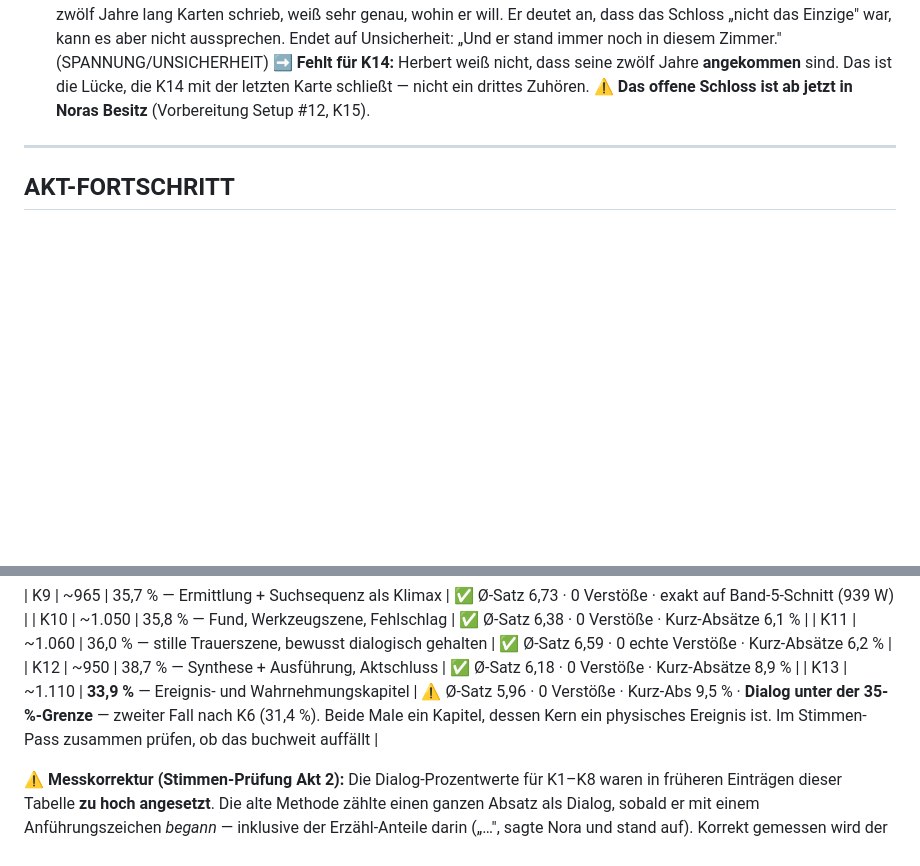
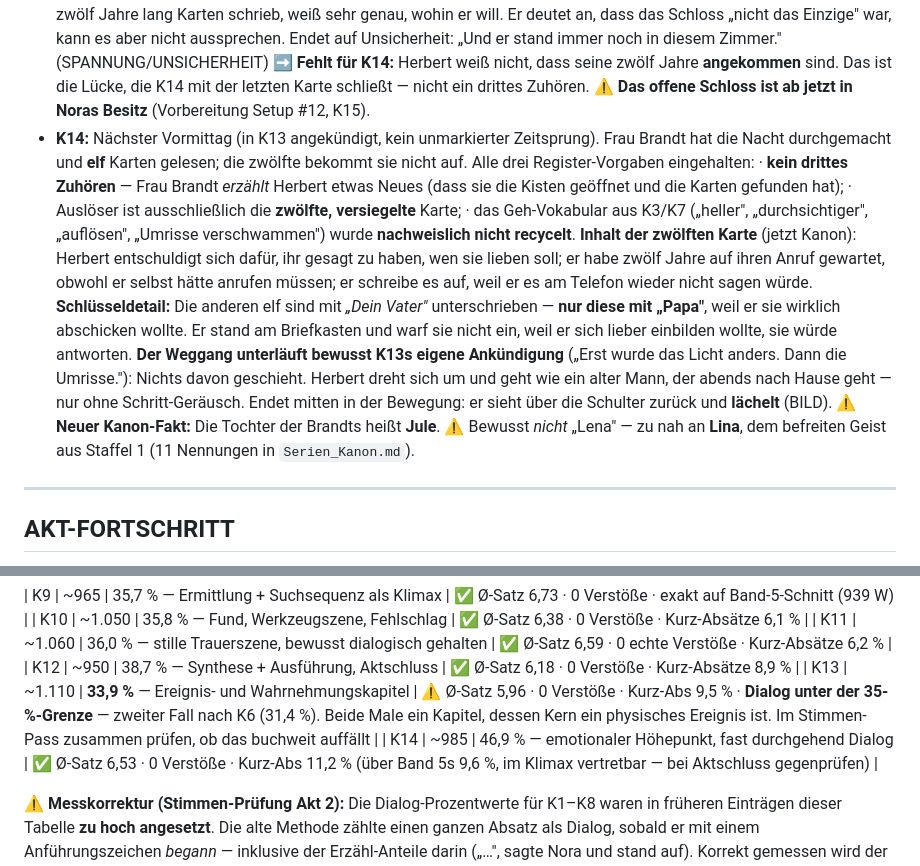
Before and after one commit to benjaminkrug/Die_Geisterspuerer, a Markdown page: Staffel2/S2-1/Kontinuitaet_S2-1.md, 2 parts joined by grey strips. Rendered like a GitHub page; blank space fills up the shorter version.

Commit message:
Kapitel 14 "Zuhören, zu Ende" - Herbert geht
Alle drei Register-Vorgaben eingehalten: kein drittes Zuhoeren (Frau
Brandt erzaehlt ihm etwas Neues, statt ihm zuzuhoeren), Ausloeser ist
ausschliesslich die zwoelfte versiegelte Karte, und das Geh-Vokabular
aus K3/K7 wurde nachweislich nicht recycelt.

Der Weggang unterlaeuft bewusst K13s eigene Ankuendigung ("Erst wurde
das Licht anders. Dann die Umrisse."): Nichts davon geschieht. Herbert
dreht sich um und geht wie ein alter Mann, der abends nach Hause geht,
nur ohne Schrittgeraeusch. Endet mitten in der Bewegung auf dem
geplanten BILD-Cliffhanger.

Schluesseldetail der zwoelften Karte: Die anderen elf sind mit "Dein
Vater" unterschrieben, nur diese mit "Papa" - weil er sie wirklich
abschicken wollte. Er stand am Briefkasten und warf sie nicht ein,
weil er sich lieber einbilden wollte, sie wuerde antworten.

Namenskonflikt vermieden: Die Tochter sollte "Lena" heissen, das liegt
einen Buchstaben neben "Lina", dem befreiten Geist aus Staffel 1 (11
Nennungen im Serien-Kanon). Geaendert zu "Jule".

"Sie"-Absatzanfaenge (20%) einzeln auf Mehrdeutigkeit geprueft - Bezug
jeweils im Vorabsatz eindeutig, kein Fall wie der Perspektivbruch in
K11. Keine Aenderung noetig.

986 W, Ø-Satz 6,53, 0 Verstoesse, Dialog 46,9%, Kanon sauber.

```diff
--- a/Staffel2/S2-1/Kontinuitaet_S2-1.md
+++ b/Staffel2/S2-1/Kontinuitaet_S2-1.md
@@ -370,6 +370,26 @@ beim Kanon-Check zu K8.
   ➡️ **Fehlt für K14:** Herbert weiß nicht, dass seine zwölf Jahre **angekommen** sind. Das
   ist die Lücke, die K14 mit der letzten Karte schließt — nicht ein drittes Zuhören.
   ⚠️ **Das offene Schloss ist ab jetzt in Noras Besitz** (Vorbereitung Setup #12, K15).
+- **K14:** Nächster Vormittag (in K13 angekündigt, kein unmarkierter Zeitsprung). Frau Brandt
+  hat die Nacht durchgemacht und **elf** Karten gelesen; die zwölfte bekommt sie nicht auf.
+  Alle drei Register-Vorgaben eingehalten:
+  · **kein drittes Zuhören** — Frau Brandt *erzählt* Herbert etwas Neues (dass sie die Kisten
+    geöffnet und die Karten gefunden hat);
+  · Auslöser ist ausschließlich die **zwölfte, versiegelte** Karte;
+  · das Geh-Vokabular aus K3/K7 („heller", „durchsichtiger", „auflösen", „Umrisse
+    verschwammen") wurde **nachweislich nicht recycelt**.
+  **Inhalt der zwölften Karte** (jetzt Kanon): Herbert entschuldigt sich dafür, ihr gesagt zu
+  haben, wen sie lieben soll; er habe zwölf Jahre auf ihren Anruf gewartet, obwohl er selbst
+  hätte anrufen müssen; er schreibe es auf, weil er es am Telefon wieder nicht sagen würde.
+  **Schlüsseldetail:** Die anderen elf sind mit *„Dein Vater"* unterschrieben — **nur diese
+  mit „Papa"**, weil er sie wirklich abschicken wollte. Er stand am Briefkasten und warf sie
+  nicht ein, weil er sich lieber einbilden wollte, sie würde antworten.
+  **Der Weggang unterläuft bewusst K13s eigene Ankündigung** („Erst wurde das Licht anders.
+  Dann die Umrisse."): Nichts davon geschieht. Herbert dreht sich um und geht wie ein alter
+  Mann, der abends nach Hause geht — nur ohne Schritt-Geräusch. Endet mitten in der Bewegung:
+  er sieht über die Schulter zurück und **lächelt** (BILD).
+  ⚠️ **Neuer Kanon-Fakt:** Die Tochter der Brandts heißt **Jule**. ⚠️ Bewusst *nicht* „Lena" —
+  zu nah an **Lina**, dem befreiten Geist aus Staffel 1 (11 Nennungen in `Serien_Kanon.md`).
 
 ---
 
@@ -400,6 +420,7 @@ beim Kanon-Check zu K8.
 | K11 | ~1.060 | 36,0 % — stille Trauerszene, bewusst dialogisch gehalten | ✅ Ø-Satz 6,59 · 0 echte Verstöße · Kurz-Absätze 6,2 % |
 | K12 | ~950 | 38,7 % — Synthese + Ausführung, Aktschluss | ✅ Ø-Satz 6,18 · 0 Verstöße · Kurz-Absätze 8,9 % |
 | K13 | ~1.110 | **33,9 %** — Ereignis- und Wahrnehmungskapitel | ⚠️ Ø-Satz 5,96 · 0 Verstöße · Kurz-Abs 9,5 % · **Dialog unter der 35-%-Grenze** — zweiter Fall nach K6 (31,4 %). Beide Male ein Kapitel, dessen Kern ein physisches Ereignis ist. Im Stimmen-Pass zusammen prüfen, ob das buchweit auffällt |
+| K14 | ~985 | 46,9 % — emotionaler Höhepunkt, fast durchgehend Dialog | ✅ Ø-Satz 6,53 · 0 Verstöße · Kurz-Abs 11,2 % (über Band 5s 9,6 %, im Klimax vertretbar — bei Aktschluss gegenprüfen) |
 
 ⚠️ **Messkorrektur (Stimmen-Prüfung Akt 2):** Die Dialog-Prozentwerte für K1–K8 waren in
 früheren Einträgen dieser Tabelle **zu hoch angesetzt**. Die alte Methode zählte einen
```
Also changed, not shown: Staffel2/S2-1/Setup_Payoff_Tracker_S2-1.md (+2 -2 lines), 1 other file.
